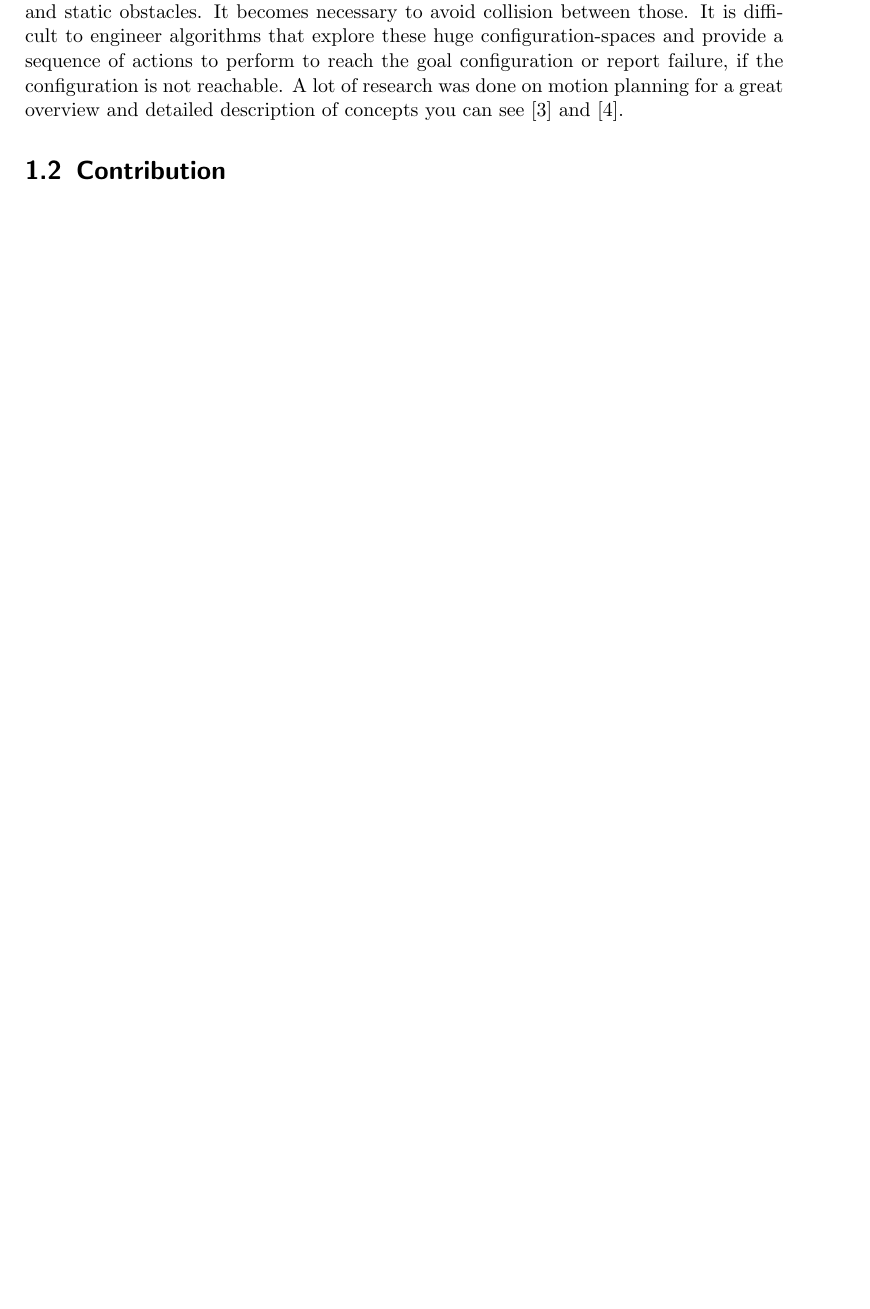
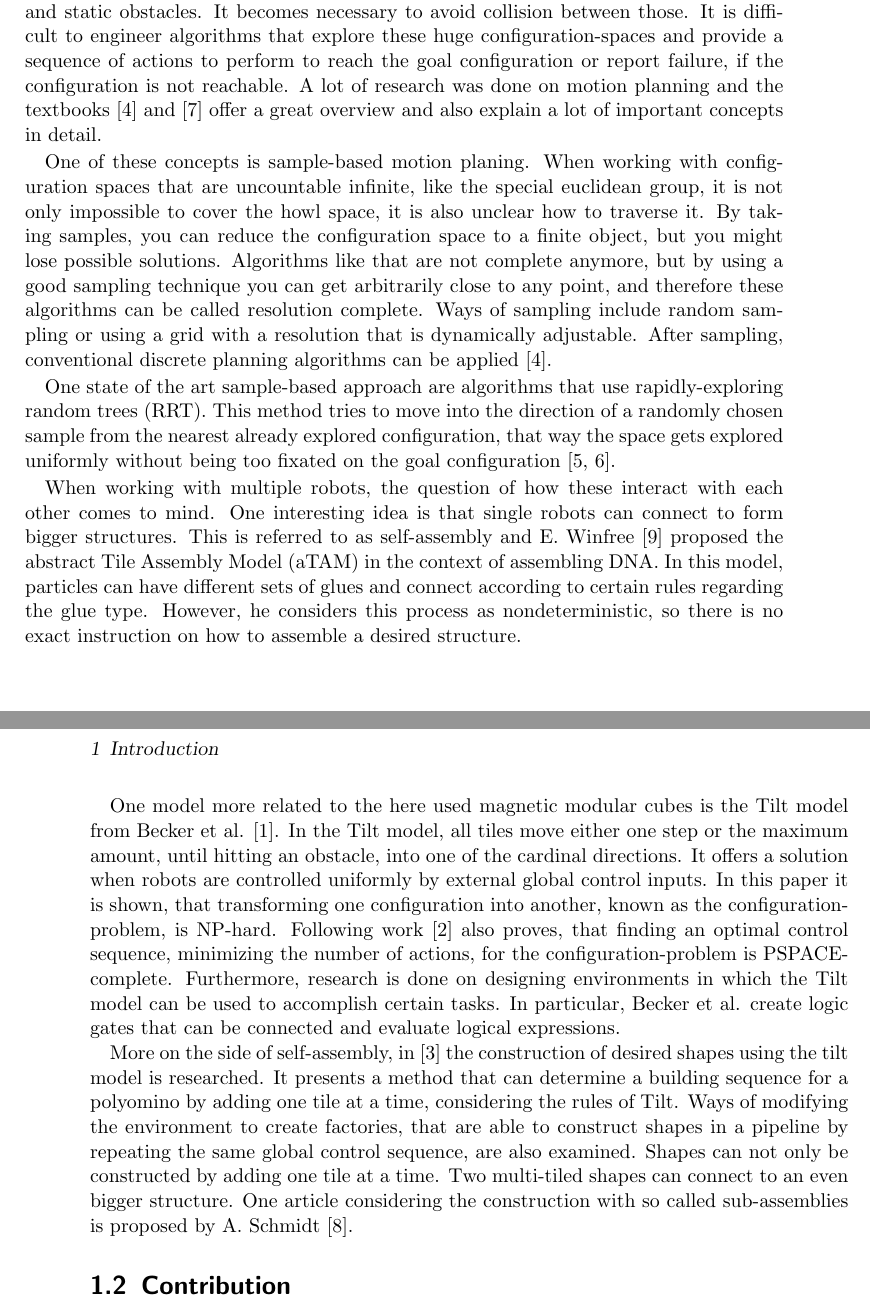
Before and after one commit to RoboticSwarmControl/2024MagneticCubes, a LaTeX thesis (thesis/thesis.tex, which reads thesis/chapters/01-introduction.tex): part of page 11 of 15 before the commit and two parts of pages 11 and 12 of 15 after it, the two joined at a grey line, cut so that both start at the same text, the shorter picture padded with empty space. Compiled offline with pdfLaTeX.

Commit message:
relatedwork section

```diff
--- a/thesis/chapters/01-introduction.tex
+++ b/thesis/chapters/01-introduction.tex
@@ -4,6 +4,3 @@ Motivation, applications...
 
 \section{Related Work}
 
-Motion planning is a crucial subject in the field of robotics. The goal is to change the initial state of a robot to a desired goal state, by performing actions which the robot is capable of. The state of the system is also called a configuration and all possible configurations a robot can be in is defined as the configuration-space.
-The dimension of the configuration-space gains rapidly in complexity by increasing the number of robots and static obstacles. It becomes necessary to avoid collision between those.
-It is difficult to engineer algorithms that explore these huge configuration-spaces and provide a sequence of actions to perform to reach the goal configuration or report failure, if the configuration is not reachable. A lot of research was done on motion planning for a great overview and detailed description of concepts you can see \cite{LaValle2006} and \cite{Mueller2019}.
@@ -10,3 +10,42 @@ It is difficult to engineer algorithms that explore these huge configuration-spa
+The dimension of the configuration-space gains rapidly in complexity by increasing the number of robots and static obstacles.
+It becomes necessary to avoid collision between those.
+It is difficult to engineer algorithms that explore these huge configuration-spaces and provide a sequence of actions to perform to reach the goal configuration or report failure, if the configuration is not reachable.
+A lot of research was done on motion planning and the textbooks \cite{LaValle2006} and \cite{Mueller2019} offer a great overview and also explain a lot of important concepts in detail.
+
+One of these concepts is sample-based motion planing.
+When working with configuration spaces that are uncountable infinite, like the special euclidean group, it is not only impossible to cover the howl space, it is also unclear how to traverse it.
+By taking samples, you can reduce the configuration space to a finite object, but you might lose possible solutions.
+Algorithms like that are not complete anymore, but by using a good sampling technique you can get arbitrarily close to any point, and therefore these algorithms can be called resolution complete.
+Ways of sampling include random sampling or using a grid with a resolution that is dynamically adjustable.
+After sampling, conventional discrete planning algorithms can be applied \cite{LaValle2006}.
+
+One state of the art sample-based approach are algorithms that use rapidly-exploring random trees (RRT).
+This method tries to move into the direction of a randomly chosen sample from the nearest already explored configuration, that way the space gets explored uniformly without being too fixated on the goal configuration \cite{lavalle1998,lavalle2001}.
+
+When working with multiple robots, the question of how these interact with each other comes to mind.
+One interesting idea is that single robots can connect to form bigger structures.
+This is referred to as self-assembly and E. Winfree \cite{winfree1998} proposed the abstract Tile Assembly Model (aTAM) in the context of assembling DNA.
+In this model, particles can have different sets of glues and connect according to certain rules regarding the glue type.
+However, he considers this process as nondeterministic, so there is no exact instruction on how to assemble a desired structure.
+
+One model more related to the here used magnetic modular cubes is the Tilt model from Becker et al. \cite{Becker2014_SP}.
+In the Tilt model, all tiles move either one step or the maximum amount, until hitting an obstacle, into one of the cardinal directions.
+It offers a solution when robots are controlled uniformly by external global control inputs.
+In this paper it is shown, that transforming one configuration into another, known as the configuration-problem, is NP-hard.
+Following work \cite{Becker2014} also proves, that finding an optimal control sequence, minimizing the number of actions, for the configuration-problem is PSPACE-complete.
+Furthermore, research is done on designing environments in which the Tilt model can be used to accomplish certain tasks.
+In particular, Becker et al. create logic gates that can be connected and evaluate logical expressions.
+
+More on the side of self-assembly, in \cite{Fekete2020} the construction of desired shapes using the tilt model is researched.
+It presents a method that can determine a building sequence for a polyomino by adding one tile at a time, considering the rules of Tilt.
+Ways of modifying the environment to create factories, that are able to construct shapes in a pipeline by repeating the same global control sequence, are also examined.
+Shapes can not only be constructed by adding one tile at a time.
+Two multi-tiled shapes can connect to an even bigger structure.
+One article considering the construction with so called sub-assemblies is proposed by A. Schmidt \cite{Schmidt2018}.
+
+
+
+
 
 \begin{comment}
 Different methods for motion planning:
```
Also changed, not shown: thesis/bibliography.bib (+7 -0 lines), thesis/chapters/00-abstract.tex (+1 -3 lines), thesis/thesis.pdf, thesis/chapters/01-introduction.tex (6 more changed lines).
